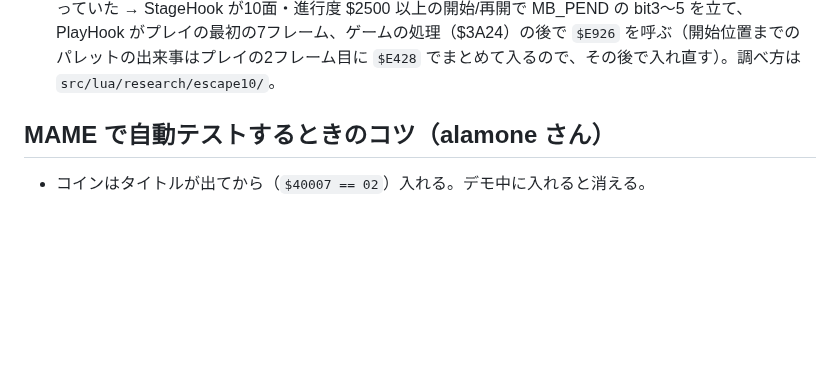
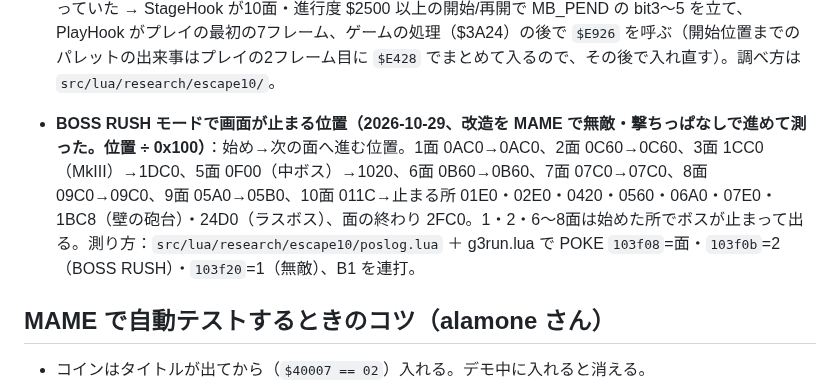
Before and after one commit to alamone/gradius3, a Markdown page: dev/TECH.md, the part around the change. Drawn GitHub-style; blank space fills up the shorter version.

Commit message:
TECH: BOSS RUSH モードで画面が止まる位置を記録
Co-Authored-By: Claude Opus 5.5 <noreply@anthropic.com>
Claude-Session: https://claude.ai/code/session_01EZ6TdqvZGxkiaAkHqBdRd4

```diff
--- a/dev/TECH.md
+++ b/dev/TECH.md
@@ -59,6 +59,7 @@ ROM の解析で分かったこと・改造で使っている場所のメモ。
 - **ステレオ**：サラマンダ面の BGM は元から右だけに振る書き込みが72回（うちチャンネル5が48回）。ほかの面の BGM 5曲とグラディウス面は振り分けなし。基板が YM2151 の L/R を合成しているか片方だけかは実機でしか分からない（MAME はモノで合成）。
 
 - **10面の脱出（#21、2026-10-28）**：ラスボスは進行度 $24D0 で画面が止まって出る。倒すと（ボスの処理 `$1FFA8`）パレット $31 に脱出の要塞の色（`$E926`：$33740 → $80620）を入れ、$24D0〜$2504 はゆっくり、その後は速いスクロール（約2/フレーム）で要塞を抜け、$2FC1 で面クリア → エンディング。脱出の曲 $9A は曲の表（$E242、10面）で進行度 $2540 から。メニューの ❹ は $260000（2026-10-28 に $25C000 から変更。ラスボスの脳の壁が画面から出た所＝要塞のすぐ手前）。スクロールが再開する $24D000 から始めると、ボスを倒したときの地形の書き換え（メイン $203FA・サブ $7900〜）が無いので壊れていない壁が残り、自機が重なる。また、ゲームの敵の出現表の索引は $2600 から先が無く、$260000 以上から始めると表の外を指して止まる → EvPtr が10面で X≥$2500 のときも「X 以上の最初の出来事」を探すようにした。位置で決まらない「ボスを倒したときの色」だけが入らず、要塞が茶色になっていた → StageHook が10面・進行度 $2500 以上の開始/再開で MB_PEND の bit3〜5 を立て、PlayHook がプレイの最初の7フレーム、ゲームの処理（$3A24）の後で `$E926` を呼ぶ（開始位置までのパレットの出来事はプレイの2フレーム目に `$E428` でまとめて入るので、その後で入れ直す）。調べ方は `src/lua/research/escape10/`。
+- **BOSS RUSH モードで画面が止まる位置（2026-10-29、改造を MAME で無敵・撃ちっぱなしで進めて測った。位置 ÷ 0x100）**：始め→次の面へ進む位置。1面 0AC0→0AC0、2面 0C60→0C60、3面 1CC0（MkIII）→1DC0、5面 0F00（中ボス）→1020、6面 0B60→0B60、7面 07C0→07C0、8面 09C0→09C0、9面 05A0→05B0、10面 011C→止まる所 01E0・02E0・0420・0560・06A0・07E0・1BC8（壁の砲台）・24D0（ラスボス）、面の終わり 2FC0。1・2・6〜8面は始めた所でボスが止まって出る。測り方：`src/lua/research/escape10/poslog.lua` ＋ g3run.lua で POKE `103f08`=面・`103f0b`=2（BOSS RUSH）・`103f20`=1（無敵）、B1 を連打。
 
 ## MAME で自動テストするときのコツ（alamone さん）
 
```
